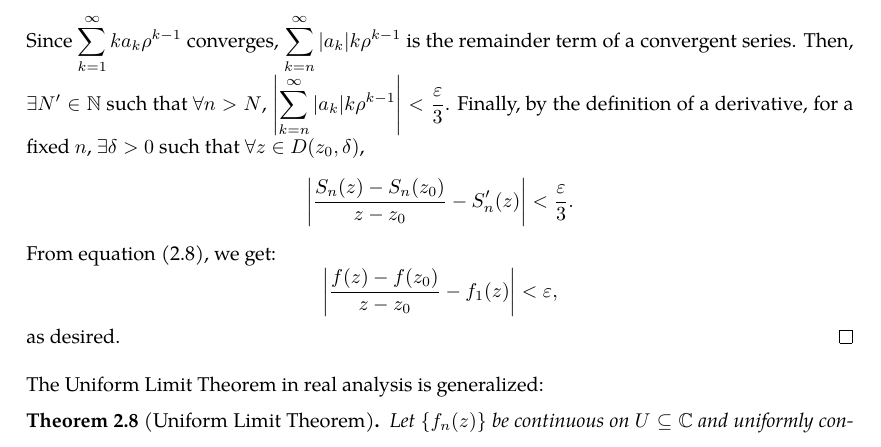
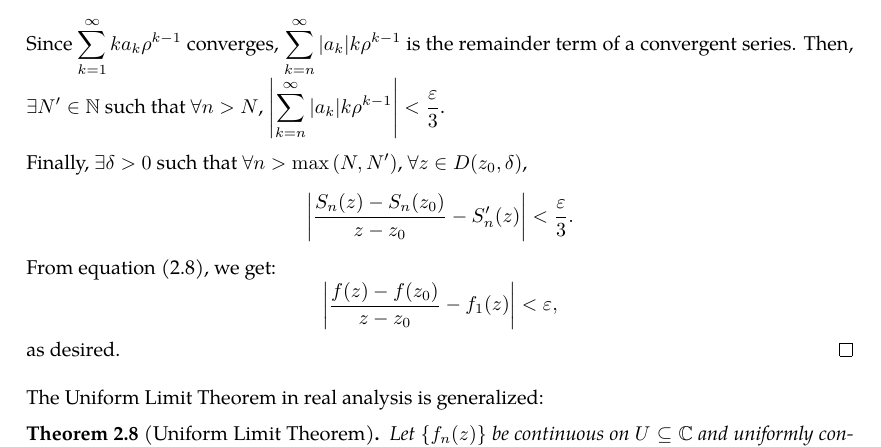
Before and after one commit to slipperking/complex-analysis-latex, a LaTeX document (main.tex): part of page 22 of 58, cut so that both start at the same text. Compiled offline with pdfLaTeX.

Commit message:
overleaf_to_git (Thu Jun 12 13:55:27 2025 -0700): update main.tex from r10843 to r10846

```diff
--- a/main.tex
+++ b/main.tex
@@ -559,7 +559,8 @@ Of course, a convergence radius of \(0\) implies that the series is divergent ev
         \frac{f(z)-f\qty(z_0)}{z-z_0}-f_1\paren{z}=\qty[\frac{S_n(z)-S_n\qty(z_0)}{z-z_0}-S'_n(z)]+S'_n(z)-f_1(z)+\frac{R_n(z)-R_n\qty(z_0)}{z-z_0}.\label{eq:abelradius_differentiationintermediate}
     \end{equation}
     Since \(S'_n(z)\to f_1(z)\) as \(n\to\infty\), \(\forall\varepsilon>0\), \(\exists N\in\mathbb{N}\) such that \(\forall n>N\), \(\abs{S'_n(z)-f_1(z)}<\frac{\varepsilon}{3}\). Since \(\frac{R_n(z)-R_n\qty(z_0)}{z-z_0}=\sum_{k=n}^\infty a_k\frac{z^k-z_0^k}{z-z_0}=\sum_{k=n}^\infty a_k\qty(z^{k-1}+z^{k-2}z+\cdots+zz_0^{k-2}+z_0^{k-1})\) for \(z\neq z_0\), \(|z|<\rho<R\), \[\qty|\sum_{k=n}^\infty a_k\qty(z^{k-1}+\cdots+z_0^{k-1})|\leq \sum_{k=n}^\infty \abs{a_k}\qty(\abs{z^{k-1}}+\cdots+\abs{z_0^{k-1}})<\sum_{k=n}^\infty\abs{a_k}k\rho^{k-1}.\] Since \(\sum_{k=1}^\infty ka_k\rho^{k-1}\) converges, \(\sum_{k=n}^\infty\abs{a_k}k\rho^{k-1}\) is the remainder term of a convergent series. Then, \(\exists N'\in\mathbb{N}\) such that \(\forall n>N\), \(\qty|\sum_{k=n}^\infty\abs{a_k}k\rho^{k-1}|<\frac{\varepsilon}{3}\).
-    Finally, by the definition of a derivative, for a fixed \(n\), \(\exists\delta>0\) such that \(\forall z\in D\qty(z_0, \delta)\), \[\qty|\frac{S_n(z)-S_n\qty(z_0)}{z-z_0}-S'_n(z)|<\frac{\varepsilon}{3}.\]
+
+    Finally, \(\exists\delta>0\) such that \(\forall n>\max\qty(N,N')\), \(\forall z\in D\qty(z_0, \delta)\), \[\qty|\frac{S_n(z)-S_n\qty(z_0)}{z-z_0}-S'_n(z)|<\frac{\varepsilon}{3}.\]
     From equation \eqref{eq:abelradius_differentiationintermediate}, we get:
     \[\qty|\frac{f(z)-f\qty(z_0)}{z-z_0}-f_1\paren{z}|<\varepsilon,\] as desired.
 \end{proof}
```
